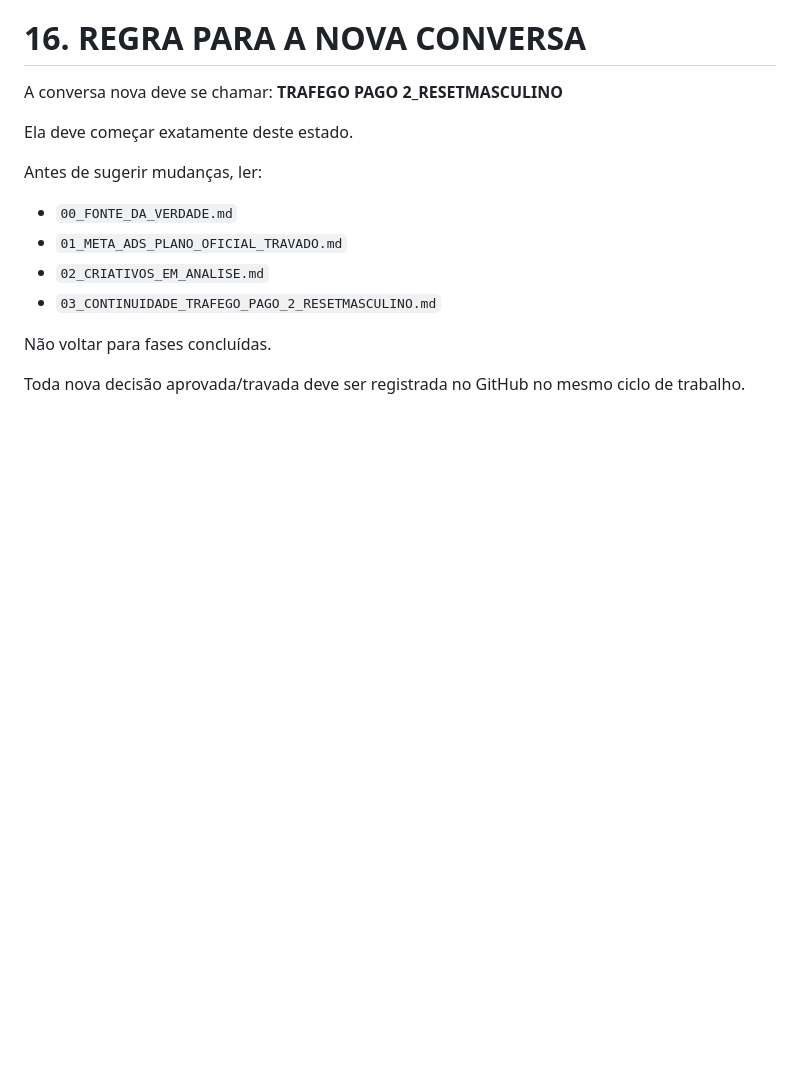
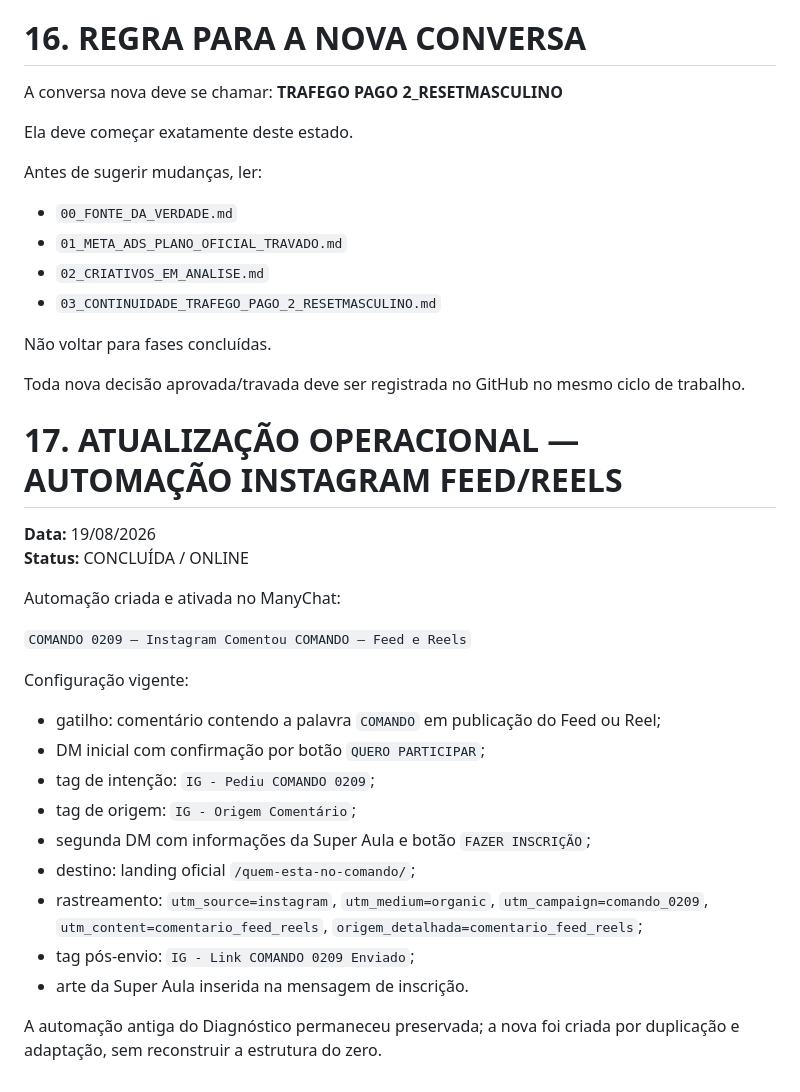
Before and after one commit to Leandrocunhaofc/Leandrocunhaofc, a Markdown page: RESET_MASCULINO/COMANDO_0209/03_CONTINUIDADE_TRAFEGO_PAGO_2_RESETMASCULINO.md, the part around the change. Drawn GitHub-style; blank space fills up the shorter version.

Commit message:
Registra automação Instagram Feed/Reels COMANDO online

```diff
--- a/RESET_MASCULINO/COMANDO_0209/03_CONTINUIDADE_TRAFEGO_PAGO_2_RESETMASCULINO.md
+++ b/RESET_MASCULINO/COMANDO_0209/03_CONTINUIDADE_TRAFEGO_PAGO_2_RESETMASCULINO.md
@@ -544,3 +544,25 @@ Antes de sugerir mudanças, ler:
 Não voltar para fases concluídas.
 
 Toda nova decisão aprovada/travada deve ser registrada no GitHub no mesmo ciclo de trabalho.
+
+# 17. ATUALIZAÇÃO OPERACIONAL — AUTOMAÇÃO INSTAGRAM FEED/REELS
+
+**Data:** 19/08/2026
+**Status:** CONCLUÍDA / ONLINE
+
+Automação criada e ativada no ManyChat:
+
+`COMANDO 0209 — Instagram Comentou COMANDO — Feed e Reels`
+
+Configuração vigente:
+- gatilho: comentário contendo a palavra `COMANDO` em publicação do Feed ou Reel;
+- DM inicial com confirmação por botão `QUERO PARTICIPAR`;
+- tag de intenção: `IG - Pediu COMANDO 0209`;
+- tag de origem: `IG - Origem Comentário`;
+- segunda DM com informações da Super Aula e botão `FAZER INSCRIÇÃO`;
+- destino: landing oficial `/quem-esta-no-comando/`;
+- rastreamento: `utm_source=instagram`, `utm_medium=organic`, `utm_campaign=comando_0209`, `utm_content=comentario_feed_reels`, `origem_detalhada=comentario_feed_reels`;
+- tag pós-envio: `IG - Link COMANDO 0209 Enviado`;
+- arte da Super Aula inserida na mensagem de inscrição.
+
+A automação antiga do Diagnóstico permaneceu preservada; a nova foi criada por duplicação e adaptação, sem reconstruir a estrutura do zero.
```
